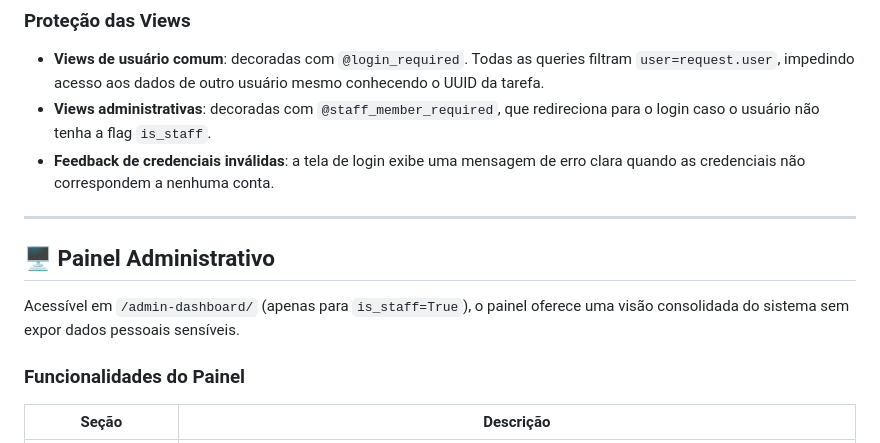
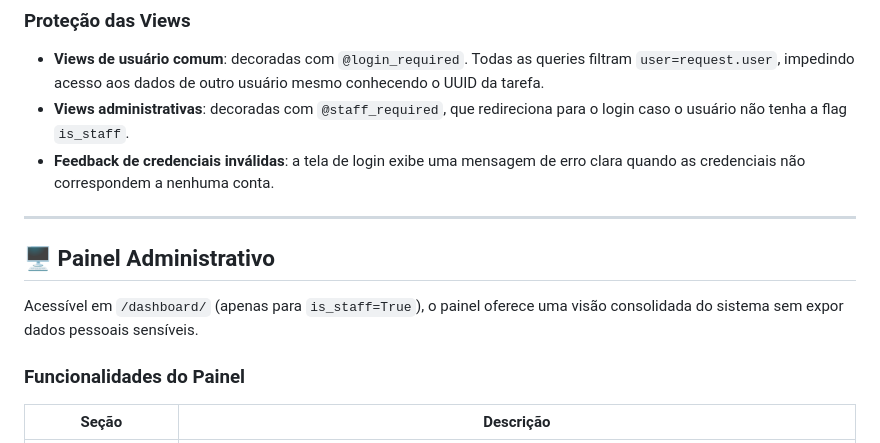
Before and after one commit to dougcarneiro/rad-todo-app, a Markdown page: README.md, the part around the change. Drawn GitHub-style.

Commit message:
docs: corrige decorator e URL do painel administrativo no README

```diff
--- a/README.md
+++ b/README.md
@@ -77,14 +77,14 @@ A aplicação implementa controle de acesso baseado em papéis usando a flag `is
 ### Proteção das Views
 
 *   **Views de usuário comum**: decoradas com `@login_required`. Todas as queries filtram `user=request.user`, impedindo acesso aos dados de outro usuário mesmo conhecendo o UUID da tarefa.
-*   **Views administrativas**: decoradas com `@staff_member_required`, que redireciona para o login caso o usuário não tenha a flag `is_staff`.
+*   **Views administrativas**: decoradas com `@staff_required`, que redireciona para o login caso o usuário não tenha a flag `is_staff`.
 *   **Feedback de credenciais inválidas**: a tela de login exibe uma mensagem de erro clara quando as credenciais não correspondem a nenhuma conta.
 
 ---
 
 ## 🖥️ Painel Administrativo
 
-Acessível em `/admin-dashboard/` (apenas para `is_staff=True`), o painel oferece uma visão consolidada do sistema sem expor dados pessoais sensíveis.
+Acessível em `/dashboard/` (apenas para `is_staff=True`), o painel oferece uma visão consolidada do sistema sem expor dados pessoais sensíveis.
 
 ### Funcionalidades do Painel
 
```
